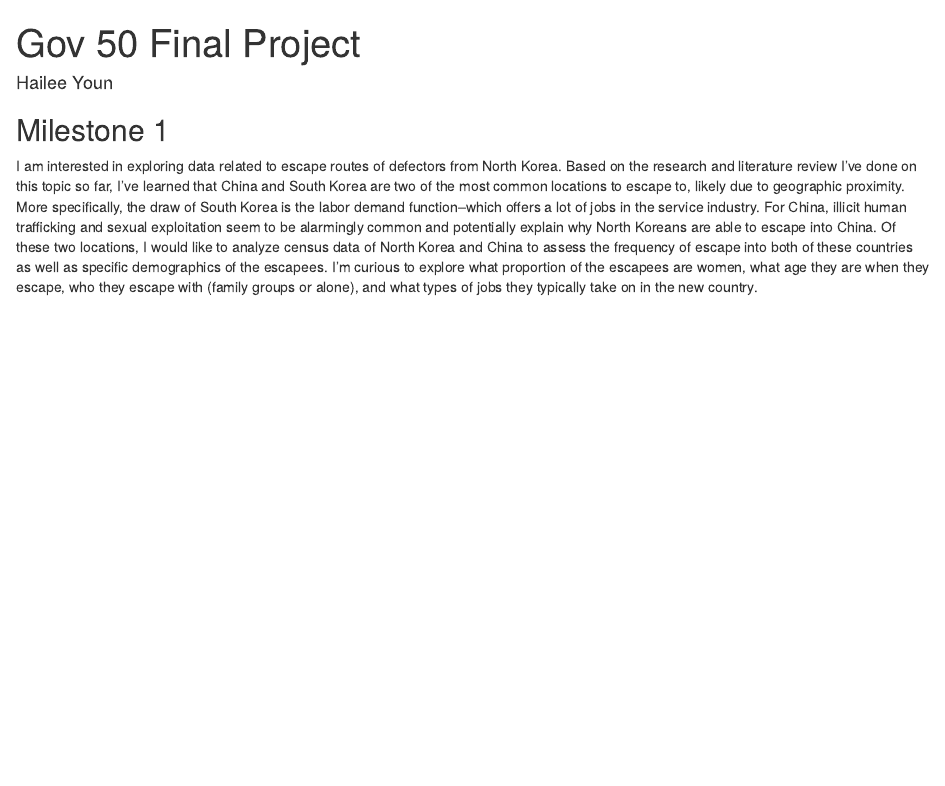
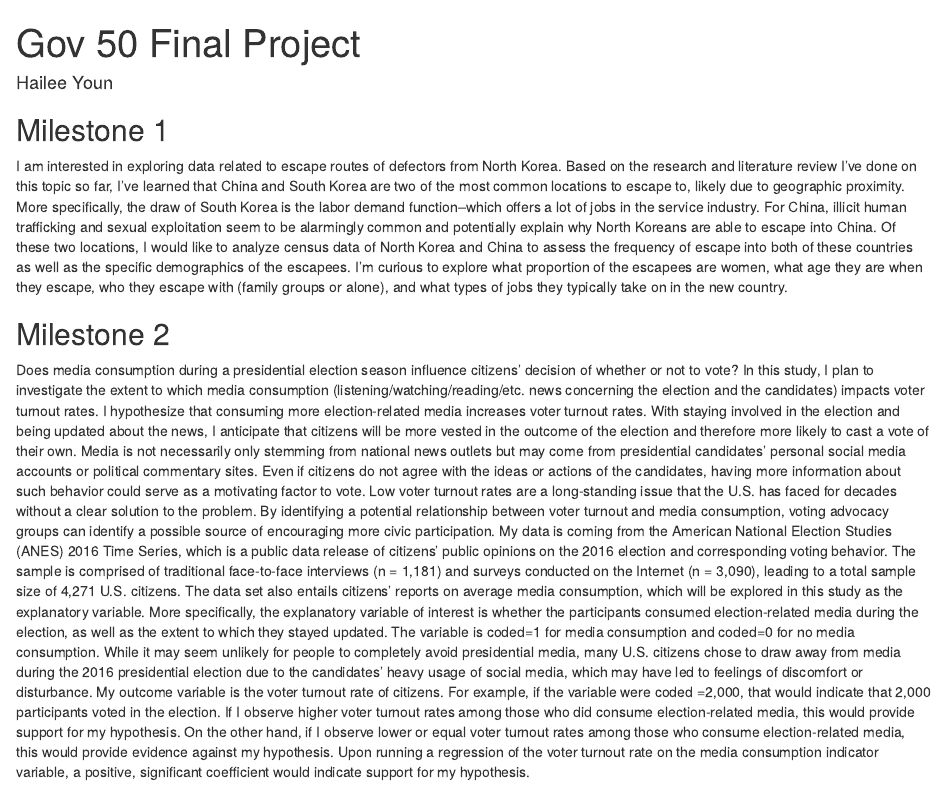
Before and after one commit to haileeyoun/gov50-final-project, an R Markdown document (index.Rmd): the page in a window 1100 px wide, from its top. Rendered offline with R 4.5, knitr and Pandoc, with nearby package versions; drawn as R Markdown's standard HTML page in place of the format the file asks for.

Commit message:
Update index.Rmd

```diff
--- a/index.Rmd
+++ b/index.Rmd
@@ -11,4 +11,9 @@ output:
 
 ## Milestone 1
 
-I am interested in exploring data related to escape routes of defectors from North Korea. Based on the research and literature review I've done on this topic so far, I've learned that China and South Korea are two of the most common locations to escape to, likely due to geographic proximity. More specifically, the draw of South Korea is the labor demand function--which offers a lot of jobs in the service industry. For China, illicit human trafficking and sexual exploitation seem to be alarmingly common and potentially explain why North Koreans are able to escape into China. Of these two locations, I would like to analyze census data of North Korea and China to assess the frequency of escape into both of these countries as well as specific demographics of the escapees. I'm curious to explore what proportion of the escapees are women, what age they are when they escape, who they escape with (family groups or alone), and what types of jobs they typically take on in the new country.
+I am interested in exploring data related to escape routes of defectors from North Korea. Based on the research and literature review I've done on this topic so far, I've learned that China and South Korea are two of the most common locations to escape to, likely due to geographic proximity. More specifically, the draw of South Korea is the labor demand function--which offers a lot of jobs in the service industry. For China, illicit human trafficking and sexual exploitation seem to be alarmingly common and potentially explain why North Koreans are able to escape into China. Of these two locations, I would like to analyze census data of North Korea and China to assess the frequency of escape into both of these countries as well as the specific demographics of the escapees. I'm curious to explore what proportion of the escapees are women, what age they are when they escape, who they escape with (family groups or alone), and what types of jobs they typically take on in the new country.
+
+
+## Milestone 2
+
+Does media consumption during a presidential election season influence citizens’ decision of whether or not to vote? In this study, I plan to investigate the extent to which media consumption (listening/watching/reading/etc. news concerning the election and the candidates) impacts voter turnout rates. I hypothesize that consuming more election-related media increases voter turnout rates. With staying involved in the election and being updated about the news, I anticipate that citizens will be more vested in the outcome of the election and therefore more likely to cast a vote of their own. Media is not necessarily only stemming from national news outlets but may come from presidential candidates’ personal social media accounts or political commentary sites. Even if citizens do not agree with the ideas or actions of the candidates, having more information about such behavior could serve as a motivating factor to vote. Low voter turnout rates are a long-standing issue that the U.S. has faced for decades without a clear solution to the problem. By identifying a potential relationship between voter turnout and media consumption, voting advocacy groups can identify a possible source of encouraging more civic participation. My data is coming from the American National Election Studies (ANES) 2016 Time Series, which is a public data release of citizens’ public opinions on the 2016 election and corresponding voting behavior. The sample is comprised of traditional face-to-face interviews (n = 1,181) and surveys conducted on the Internet (n = 3,090), leading to a total sample size of 4,271 U.S. citizens. The data set also entails citizens’ reports on average media consumption, which will be explored in this study as the explanatory variable. More specifically, the explanatory variable of interest is whether the participants consumed election-related media during the election, as well as the extent to which they stayed updated. The variable is coded=1 for media consumption and coded=0 for no media consumption. While it may seem unlikely for people to completely avoid presidential media, many U.S. citizens chose to draw away from media during the 2016 presidential election due to the candidates’ heavy usage of social media, which may have led to feelings of discomfort or disturbance. My outcome variable is the voter turnout rate of citizens. For example, if the variable were coded =2,000, that would indicate that 2,000 participants voted in the election. If I observe higher voter turnout rates among those who did consume election-related media, this would provide support for my hypothesis. On the other hand, if I observe lower or equal voter turnout rates among those who consume election-related media, this would provide evidence against my hypothesis. Upon running a regression of the voter turnout rate on the media consumption indicator variable, a positive, significant coefficient would indicate support for my hypothesis.
```
